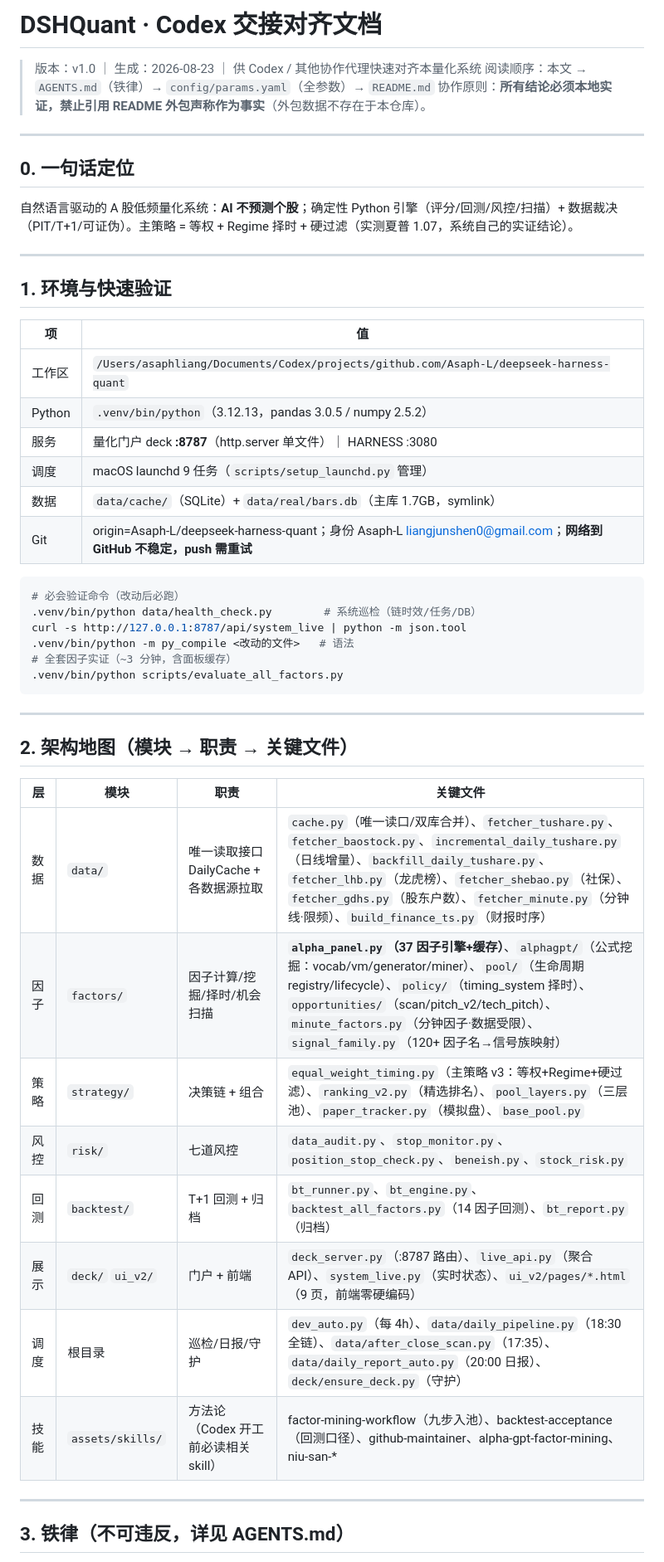
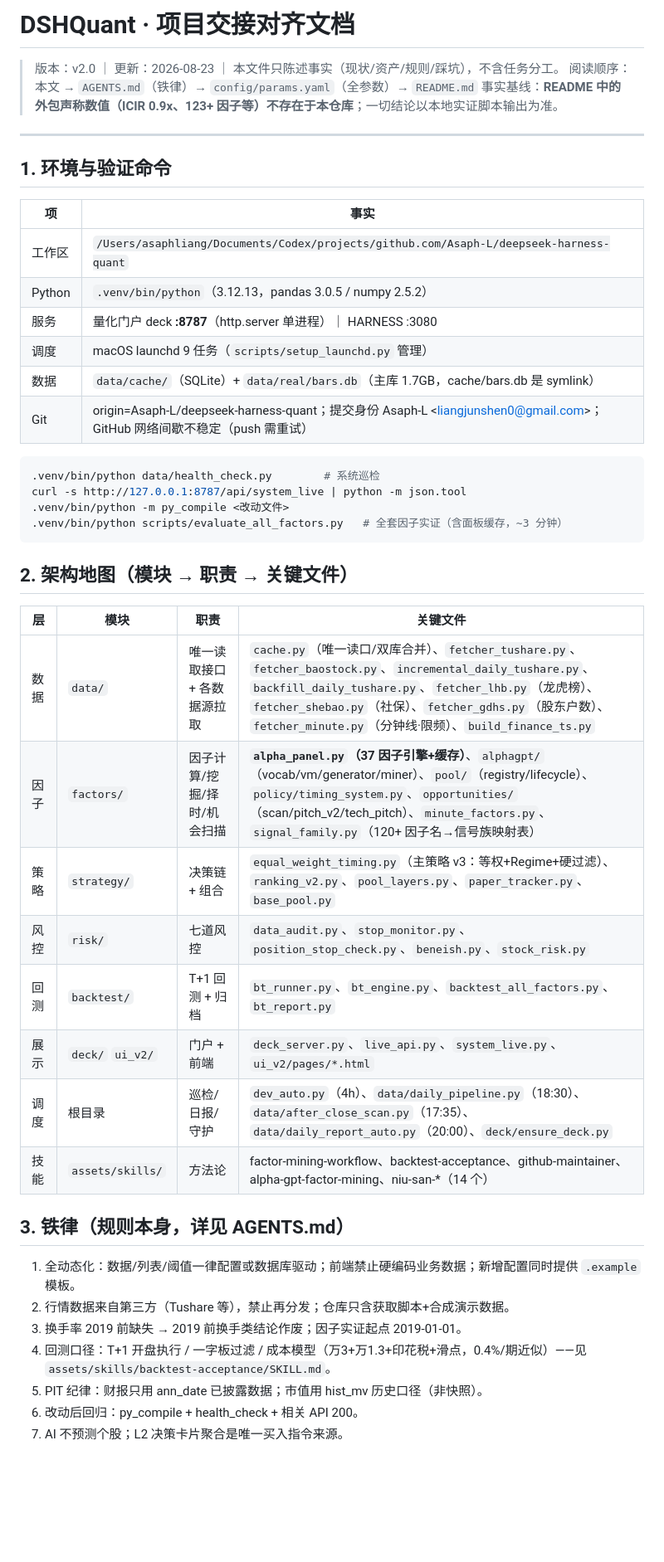
Before and after one commit to Asaph-L/deepseek-harness-quant, a Markdown page: docs/CODEX_HANDOFF.md, the part around one of its changes. Shown at 83% size. Drawn GitHub-style; blank space fills up the shorter version.

````diff
--- a/docs/CODEX_HANDOFF.md
+++ b/docs/CODEX_HANDOFF.md
@@ -1,53 +1,49 @@
-# DSHQuant · Codex 交接对齐文档
+# DSHQuant · 项目交接对齐文档
 
-> 版本：v1.0 ｜ 生成：2026-08-23 ｜ 供 Codex / 其他协作代理快速对齐本量化系统
+> 版本：v2.0 ｜ 更新：2026-08-23 ｜ 本文件只陈述事实（现状/资产/规则/踩坑），不含任务分工。
 > 阅读顺序：本文 → `AGENTS.md`（铁律）→ `config/params.yaml`（全参数）→ `README.md`
-> 协作原则：**所有结论必须本地实证，禁止引用 README 外包声称作为事实**（外包数据不存在于本仓库）。
+> 事实基线：**README 中的外包声称数值（ICIR 0.9x、123+ 因子等）不存在于本仓库**；一切结论以本地实证脚本输出为准。
 
 ---
 
-## 0. 一句话定位
+## 1. 环境与验证命令
 
-自然语言驱动的 A 股低频量化系统：**AI 不预测个股**；确定性 Python 引擎（评分/回测/风控/扫描）+ 数据裁决（PIT/T+1/可证伪）。主策略 = 等权 + Regime 择时 + 硬过滤（实测夏普 1.07，系统自己的实证结论）。
-
----
-
-## 1. 环境与快速验证
-
-| 项 | 值 |
+| 项 | 事实 |
 |---|---|
 | 工作区 | `/Users/asaphliang/Documents/Codex/projects/github.com/Asaph-L/deepseek-harness-quant` |
 | Python | `.venv/bin/python`（3.12.13，pandas 3.0.5 / numpy 2.5.2） |
-| 服务 | 量化门户 deck **:8787**（http.server 单文件）｜ HARNESS :3080 |
+| 服务 | 量化门户 deck **:8787**（http.server 单进程）｜ HARNESS :3080 |
 | 调度 | macOS launchd 9 任务（`scripts/setup_launchd.py` 管理） |
-| 数据 | `data/cache/`（SQLite）+ `data/real/bars.db`（主库 1.7GB，symlink） |
-| Git | origin=Asaph-L/deepseek-harness-quant；身份 Asaph-L <liangjunshen0@gmail.com>；**网络到 GitHub 不稳定，push 需重试** |
+| 数据 | `data/cache/`（SQLite）+ `data/real/bars.db`（主库 1.7GB，cache/bars.db 是 symlink） |
+| Git | origin=Asaph-L/deepseek-harness-quant；提交身份 Asaph-L \<liangjunshen0@gmail.com\>；GitHub 网络间歇不稳定（push 需重试） |
 
 ```bash
-# 必会验证命令（改动后必跑）
-.venv/bin/python data/health_check.py        # 系统巡检（链时效/任务/DB）
+.venv/bin/python data/health_check.py        # 系统巡检
 curl -s http://127.0.0.1:8787/api/system_live | python -m json.tool
-.venv/bin/python -m py_compile <改动的文件>   # 语法
-# 全套因子实证（~3 分钟，含面板缓存）
-.venv/bin/python scripts/evaluate_all_factors.py
+.venv/bin/python -m py_compile <改动文件>
+.venv/bin/python scripts/evaluate_all_factors.py   # 全套因子实证（含面板缓存，~3 分钟）
 ```
-
----
 
 ## 2. 架构地图（模块 → 职责 → 关键文件）
 
 | 层 | 模块 | 职责 | 关键文件 |
 |---|---|---|---|
-| 数据 | `data/` | 唯一读取接口 DailyCache + 各数据源拉取 | `cache.py`（唯一读口/双库合并）、`fetcher_tushare.py`、`fetcher_baostock.py`、`incremental_daily_tushare.py`（日线增量）、`backfill_daily_tushare.py`、`fetcher_lhb.py`（龙虎榜）、`fetcher_shebao.py`（社保）、`fetcher_gdhs.py`（股东户数）、`fetcher_minute.py`（分钟线·限频）、`build_finance_ts.py`（财报时序） |
-| 因子 | `factors/` | 因子计算/挖掘/择时/机会扫描 | **`alpha_panel.py`（37 因子引擎+缓存）**、`alphagpt/`（公式挖掘：vocab/vm/generator/miner）、`pool/`（生命周期 registry/lifecycle）、`policy/`（timing_system 择时）、`opportunities/`（scan/pitch_v2/tech_pitch）、`minute_factors.py`（分钟因子·数据受限）、`signal_family.py`（120+ 因子名→信号族映射） |
-| 策略 | `strategy/` | 决策链 + 组合 | `equal_weight_timing.py`（主策略 v3：等权+Regime+硬过滤）、`ranking_v2.py`（精选排名）、`pool_layers.py`（三层池）、`paper_tracker.py`（模拟盘）、`base_pool.py` |
+| 数据 | `data/` | 唯一读取接口 + 各数据源拉取 | `cache.py`（唯一读口/双库合并）、`fetcher_tushare.py`、`fetcher_baostock.py`、`incremental_daily_tushare.py`、`backfill_daily_tushare.py`、`fetcher_lhb.py`（龙虎榜）、`fetcher_shebao.py`（社保）、`fetcher_gdhs.py`（股东户数）、`fetcher_minute.py`（分钟线·限频）、`build_finance_ts.py` |
+| 因子 | `factors/` | 因子计算/挖掘/择时/机会扫描 | **`alpha_panel.py`（37 因子引擎+缓存）**、`alphagpt/`（vocab/vm/generator/miner）、`pool/`（registry/lifecycle）、`policy/timing_system.py`、`opportunities/`（scan/pitch_v2/tech_pitch）、`minute_factors.py`、`signal_family.py`（120+ 因子名→信号族映射表） |
+| 策略 | `strategy/` | 决策链 + 组合 | `equal_weight_timing.py`（主策略 v3：等权+Regime+硬过滤）、`ranking_v2.py`、`pool_layers.py`、`paper_tracker.py`、`base_pool.py` |
 | 风控 | `risk/` | 七道风控 | `data_audit.py`、`stop_monitor.py`、`position_stop_check.py`、`beneish.py`、`stock_risk.py` |
-| 回测 | `backtest/` | T+1 回测 + 归档 | `bt_runner.py`、`bt_engine.py`、`backtest_all_factors.py`（14 因子回测）、`bt_report.py`（归档） |
-| 展示 | `deck/` `ui_v2/` | 门户 + 前端 | `deck_server.py`（:8787 路由）、`live_api.py`（聚合 API）、`system_live.py`（实时状态）、`ui_v2/pages/*.html`（9 页，前端零硬编码） |
-| 调度 | 根目录 | 巡检/日报/守护 | `dev_auto.py`（每 4h）、`data/daily_pipeline.py`（18:30 全链）、`data/after_close_scan.py`（17:35）、`data/daily_report_auto.py`（20:00 日报）、`deck/ensure_deck.py`（守护） |
-| 技能 | `assets/skills/` | 方法论（Codex 开工前必读相关 skill） | factor-mining-workflow（九步入池）、backtest-acceptance（回测口径）、github-maintainer、alpha-gpt-factor-mining、niu-san-* |
+| 回测 | `backtest/` | T+1 回测 + 归档 | `bt_runner.py`、`bt_engine.py`、`backtest_all_factors.py`、`bt_report.py` |
+| 展示 | `deck/` `ui_v2/` | 门户 + 前端 | `deck_server.py`、`live_api.py`、`system_live.py`、`ui_v2/pages/*.html` |
+| 调度 | 根目录 | 巡检/日报/守护 | `dev_auto.py`（4h）、`data/daily_pipeline.py`（18:30）、`data/after_close_scan.py`（17:35）、`data/daily_report_auto.py`（20:00）、`deck/ensure_deck.py` |
+| 技能 | `assets/skills/` | 方法论 | factor-mining-workflow、backtest-acceptance、github-maintainer、alpha-gpt-factor-mining、niu-san-*（14 个） |
 
----
+## 3. 铁律（规则本身，详见 AGENTS.md）
 
-## 3. 铁律（不可违反，详见 AGENTS.md）
+1. 全动态化：数据/列表/阈值一律配置或数据库驱动；前端禁止硬编码业务数据；新增配置同时提供 `.example` 模板。
+2. 行情数据来自第三方（Tushare 等），禁止再分发；仓库只含获取脚本+合成演示数据。
+3. 换手率 2019 前缺失 → 2019 前换手类结论作废；因子实证起点 2019-01-01。
+4. 回测口径：T+1 开盘执行 / 一字板过滤 / 成本模型（万3+万1.3+印花税+滑点，0.4%/期近似）——见 `assets/skills/backtest-acceptance/SKILL.md`。
+5. PIT 纪律：财报只用 ann_date 已披露数据；市值用 hist_mv 历史口径（非快照）。
+6. 改动后回归：py_compile + health_check + 相关 API 200。
+7. AI 不预测个股；L2 决策卡片聚合是唯一买入指令来源。
 
````
Also changed, not shown: other parts of docs/CODEX_HANDOFF.md (+71 -102 lines).
